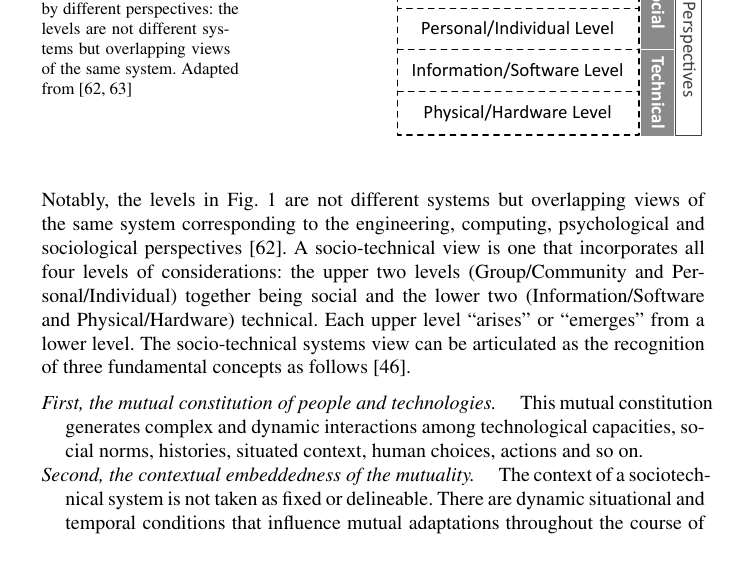
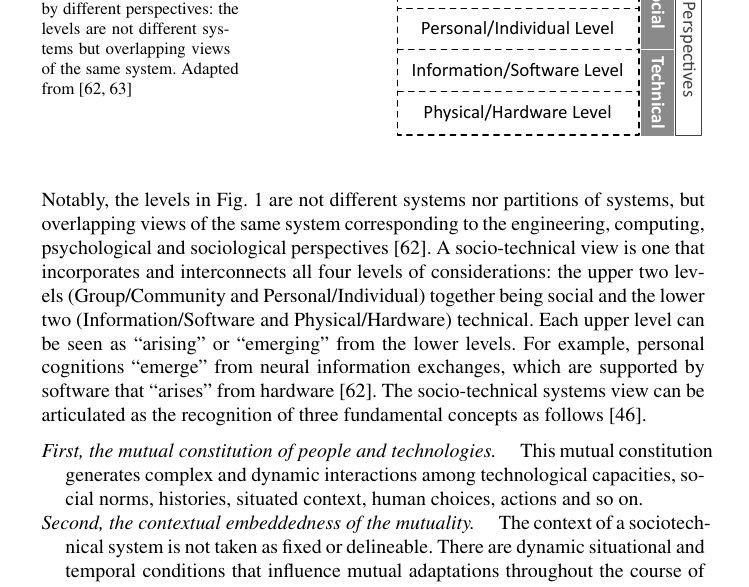
Before and after one commit to yilinh/IoTcivis, a LaTeX document (contributed+books/templates/author.tex, which reads contributed+books/templates/designSTS.tex): part of page 3 of 26, cut so that both start at the same text, the shorter picture padded with empty space. Compiled offline with pdfLaTeX.

Commit message:
small changes on the description of levels

```diff
--- a/contributed+books/templates/designSTS.tex
+++ b/contributed+books/templates/designSTS.tex
@@ -23,7 +23,7 @@
 \end{figure}
 
 The term ``socio-technical'' embodies both a research perspective and a subject matter \cite{Lee2001}. Facing a complex system, researchers from different disciplines often examine the system from their own perspectives. Engineers, for example, see hardware systems, computer scientists see information systems, psychologists see cognitive systems, sociologist see social systems -- in fact, no discipline has a monopoly on science and all those views are valid \cite{Whitworth2013}.
-The notion of system levels (shown in Fig.~\ref{fig:sts_levels}) illustrates this disciplinary isomorphism in socio-technical systems \cite{Whitworth2009,Whitworth2013}. Notably, the levels in Fig.~\ref{fig:sts_levels} are not different systems but overlapping views of the same system corresponding to the engineering, computing, psychological and sociological perspectives \cite{Whitworth2009}. A socio-technical view is one that incorporates all four levels of considerations: the upper two levels (Group/Community and Personal/Individual) together being social and the lower two (Information/Software and Physical/Hardware) technical. Each upper level ``arises'' or ``emerges'' from a lower level.
+The notion of system levels (shown in Fig.~\ref{fig:sts_levels}) illustrates this disciplinary isomorphism in socio-technical systems \cite{Whitworth2009,Whitworth2013}. Notably, the levels in Fig.~\ref{fig:sts_levels} are not different systems nor partitions of systems, but overlapping views of the same system corresponding to the engineering, computing, psychological and sociological perspectives \cite{Whitworth2009}. A socio-technical view is one that incorporates and interconnects all four levels of considerations: the upper two levels (Group/Community and Personal/Individual) together being social and the lower two (Information/Software and Physical/Hardware) technical. Each upper level can be seen as   ``arising'' or ``emerging'' from the lower levels. For example, personal cognitions ``emerge'' from neural information exchanges, which are supported by software that ``arises'' from hardware \cite{Whitworth2009}.
 %
 The socio-technical systems view can be articulated as the recognition of three fundamental concepts as follows \cite{Sawyer2014}.
 %
```
Also changed, not shown: contributed+books/templates/author.pdf.
